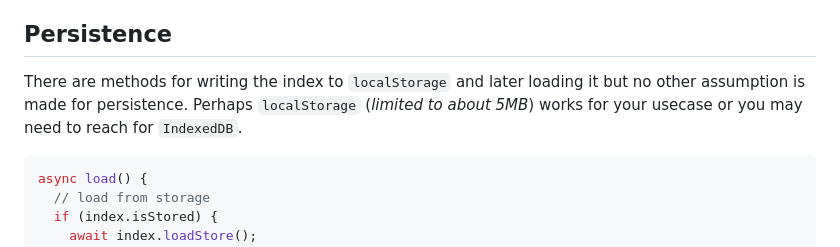
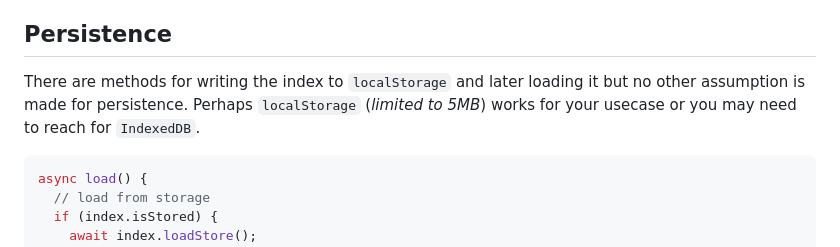
Before and after one commit to vasilionjea/lofi-dx, a Markdown page: README.md, the part around the change. Drawn GitHub-style.

````diff
--- a/README.md
+++ b/README.md
@@ -95,7 +95,7 @@ Given that this is a client-side solution to full-text search, the documents and
 The point of client side full-text search is to improve the user experience in offline mode, or when Internet connection is flakey, or when such client side feature is more performant than querying a server. However, if your app runs into memory issues and crashes the Browser tab because you're trying to load many megabytes worth of documents, then that will actually derail the user experience. Have a cap on the total bytes you're storing client-side and loading into memory.
 
 ## Persistence
-There are methods for writing the index to `localStorage` and later loading it but no other assumption is made for persistence. Perhaps `localStorage` (_limited to about 5MB_) works for your usecase or you may need to reach for `IndexedDB`.
+There are methods for writing the index to `localStorage` and later loading it but no other assumption is made for persistence. Perhaps `localStorage` (_limited to 5MB_) works for your usecase or you may need to reach for `IndexedDB`.
 
 ```js
 async load() {
````
